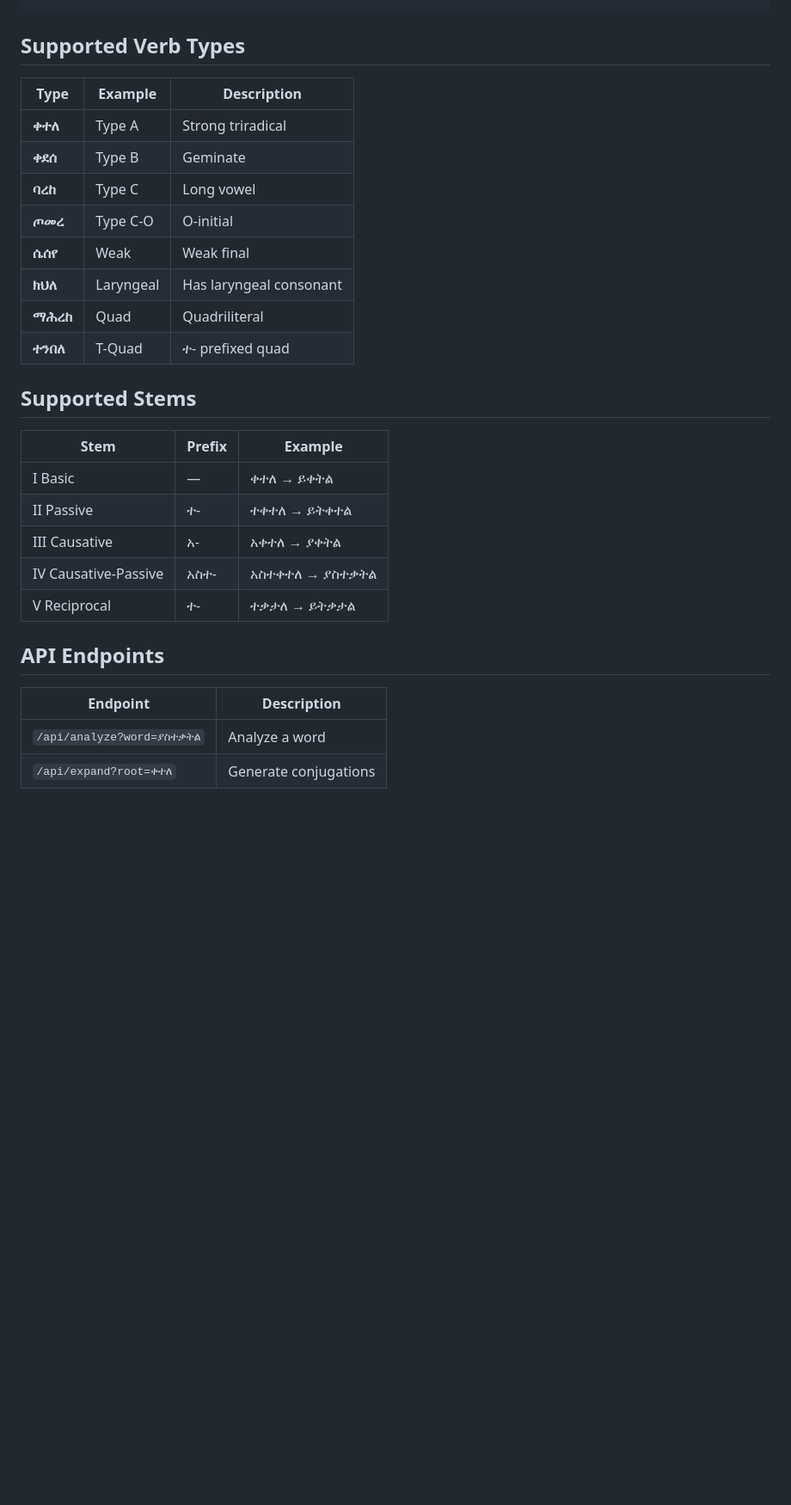
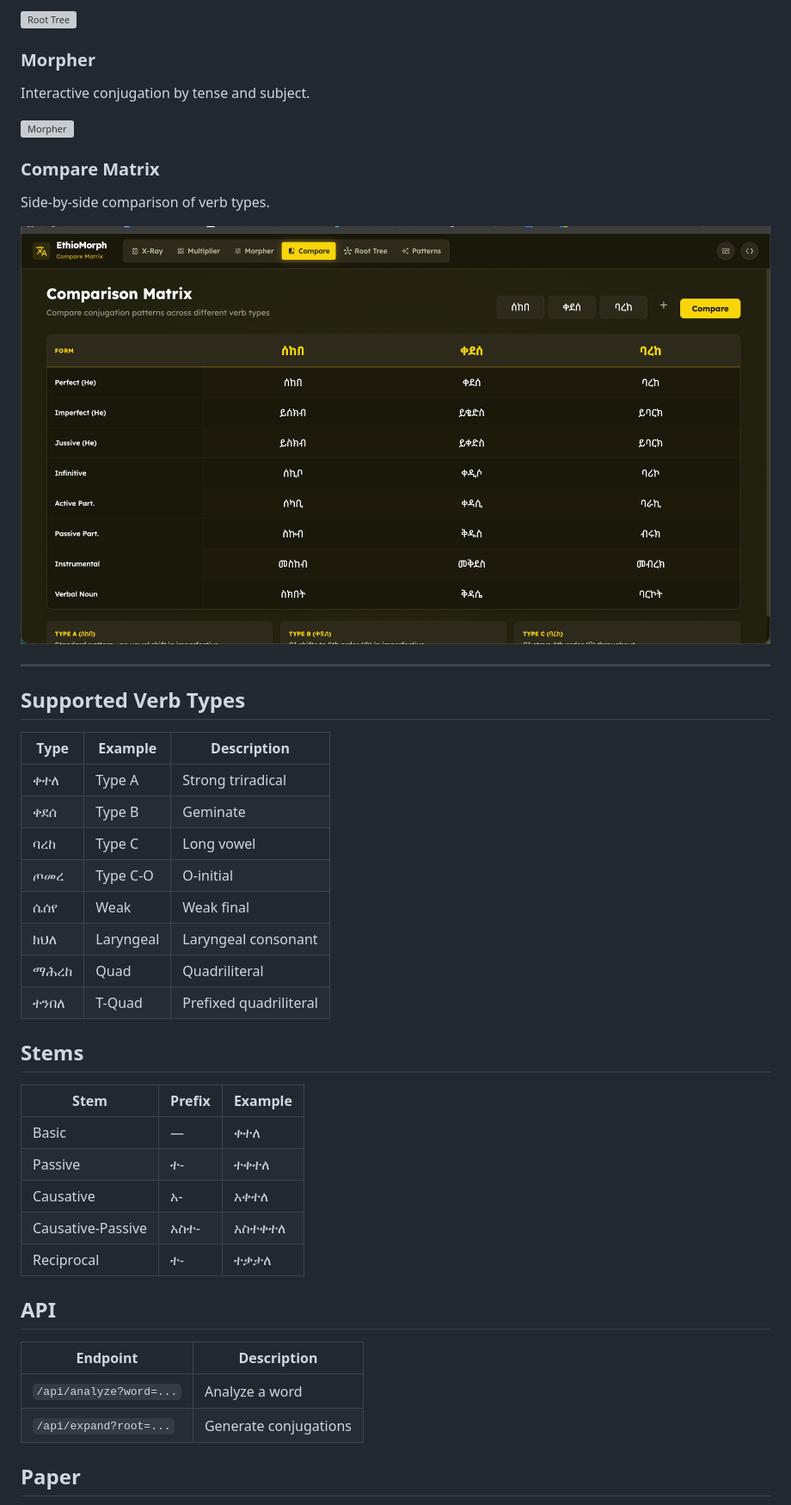
Before and after one commit to Esubaalew/ethiomorph, a Markdown page: README.md, the part around one of its changes. Shown at 86% size. GitHub-like rendering; pictures changed too: DEMO/compare-patterns.png (added); blank space fills up the shorter version; grey boxes are pictures that could not be loaded.

Commit message:
demo images

```diff
--- a/README.md
+++ b/README.md
@@ -23,32 +41,46 @@ Generate: ቀተለ → ቀተለ, ይቀትል, ይትቀተል, ያቀትል,
+![Root Tree](DEMO/sekebe-root-tree.png)
+
+### Morpher
+Interactive conjugation by tense and subject.
+
+![Morpher](DEMO/morepher.png)
+
+### Compare Matrix
+Side-by-side comparison of verb types.
+
+![Compare](DEMO/compare-patterns.png)
+
+---
 
 ## Supported Verb Types
 
 | Type | Example | Description |
 |------|---------|-------------|
-| **ቀተለ** | Type A | Strong triradical |
-| **ቀደሰ** | Type B | Geminate |
-| **ባረከ** | Type C | Long vowel |
-| **ጦመረ** | Type C-O | O-initial |
-| **ሴሰየ** | Weak | Weak final |
-| **ክህለ** | Laryngeal | Has laryngeal consonant |
-| **ማሕረከ** | Quad | Quadriliteral |
-| **ተንበለ** | T-Quad | ተ- prefixed quad |
+| ቀተለ | Type A | Strong triradical |
+| ቀደሰ | Type B | Geminate |
+| ባረከ | Type C | Long vowel |
+| ጦመረ | Type C-O | O-initial |
+| ሴሰየ | Weak | Weak final |
+| ክህለ | Laryngeal | Laryngeal consonant |
+| ማሕረከ | Quad | Quadriliteral |
+| ተንበለ | T-Quad | Prefixed quadriliteral |
 
-## Supported Stems
+## Stems
 
 | Stem | Prefix | Example |
 |------|--------|---------|
-| I Basic | — | ቀተለ → ይቀትል |
-| II Passive | ተ- | ተቀተለ → ይትቀተል |
-| III Causative | አ- | አቀተለ → ያቀትል |
-| IV Causative-Passive | አስተ- | አስተቀተለ → ያስተቃትል |
-| V Reciprocal | ተ- | ተቃታለ → ይትቃታል |
+| Basic | — | ቀተለ |
+| Passive | ተ- | ተቀተለ |
+| Causative | አ- | አቀተለ |
+| Causative-Passive | አስተ- | አስተቀተለ |
+| Reciprocal | ተ- | ተቃታለ |
 
-## API Endpoints
+## API
 
 | Endpoint | Description |
 |----------|-------------|
-| `/api/analyze?word=ያስተቃትል` | Analyze a word |
-| `/api/expand?root=ቀተለ` | Generate conjugations |
+| `/api/analyze?word=...` | Analyze a word |
+| `/api/expand?root=...` | Generate conjugations |
 
+## Paper
 
```
Also changed, not shown: other parts of README.md (+38 -14 lines), 4 other files.
